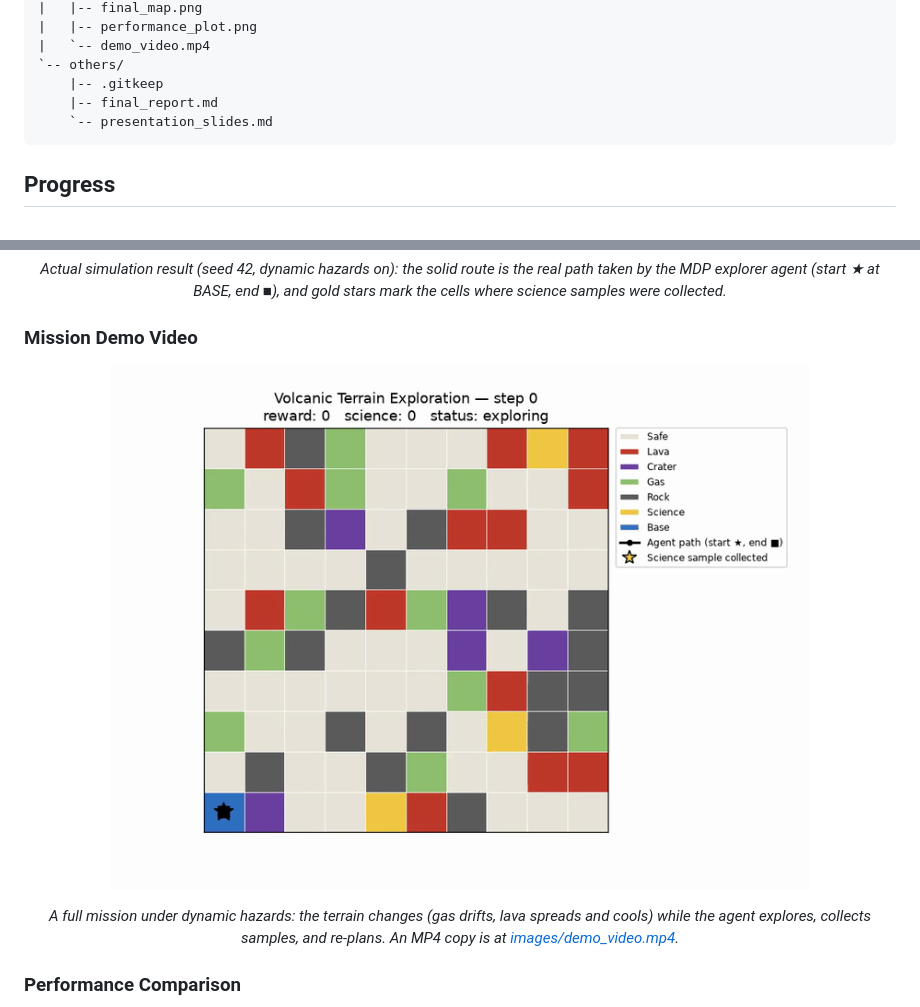
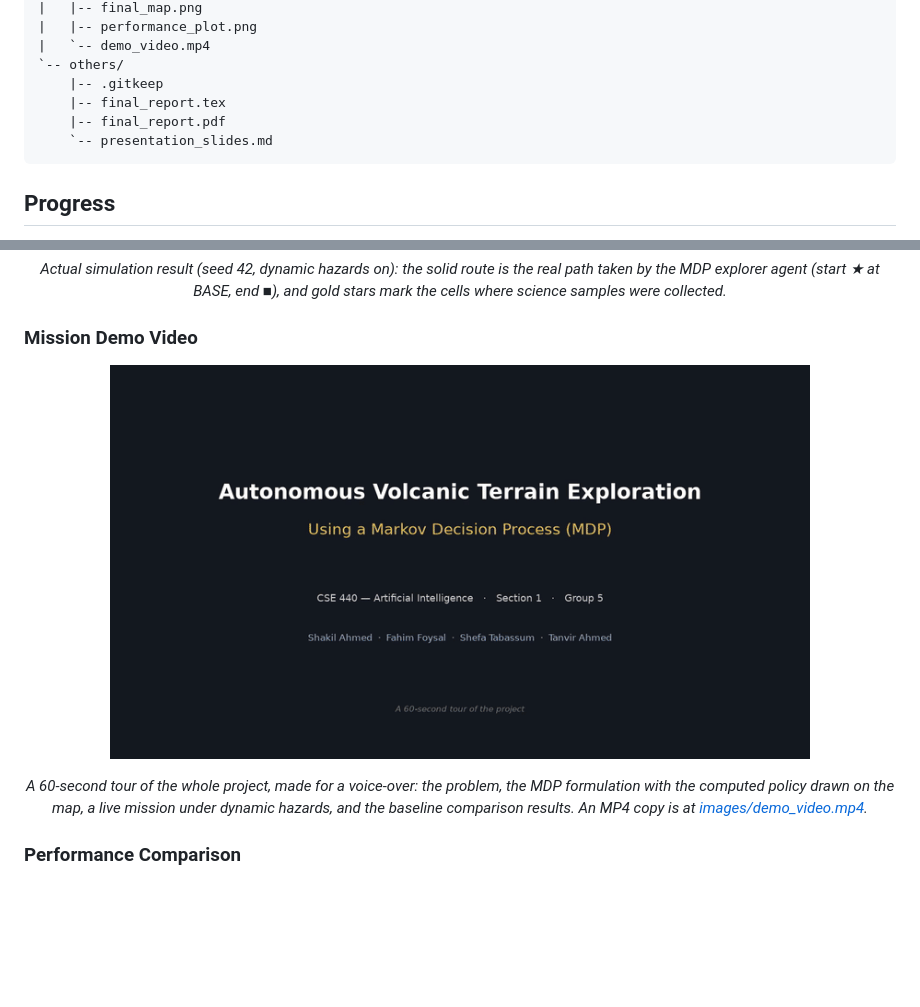
Before and after one commit to MRSHAKILS/Autonomous-Volcanic-Terrain-Exploration-Using-Markov-Decision-Process, a Markdown page: README.md, 2 parts joined by grey strips. Drawn GitHub-style; pictures changed too: images/demo_video.gif; blank space fills up the shorter version.

````diff
--- a/README.md
+++ b/README.md
@@ -133,7 +133,8 @@ volcanic-mdp-explorer/
 |   `-- demo_video.mp4
 `-- others/
     |-- .gitkeep
-    |-- final_report.md
+    |-- final_report.tex
+    |-- final_report.pdf
     `-- presentation_slides.md
 ```
 
@@ -224,7 +225,7 @@ Update 1 code from all four members was merged, and the final update completes t
 </p>
 
 <p align="center">
-  <em>A full mission under dynamic hazards: the terrain changes (gas drifts, lava spreads and cools) while the agent explores, collects samples, and re-plans. An MP4 copy is at <a href="images/demo_video.mp4">images/demo_video.mp4</a>.</em>
+  <em>A 60-second tour of the whole project, made for a voice-over: the problem, the MDP formulation with the computed policy drawn on the map, a live mission under dynamic hazards, and the baseline comparison results. An MP4 copy is at <a href="images/demo_video.mp4">images/demo_video.mp4</a>.</em>
 </p>
 
 ### Performance Comparison
````
Also changed, not shown: others/final_report.md (deleted, +0 -130 lines), 4 other files.
